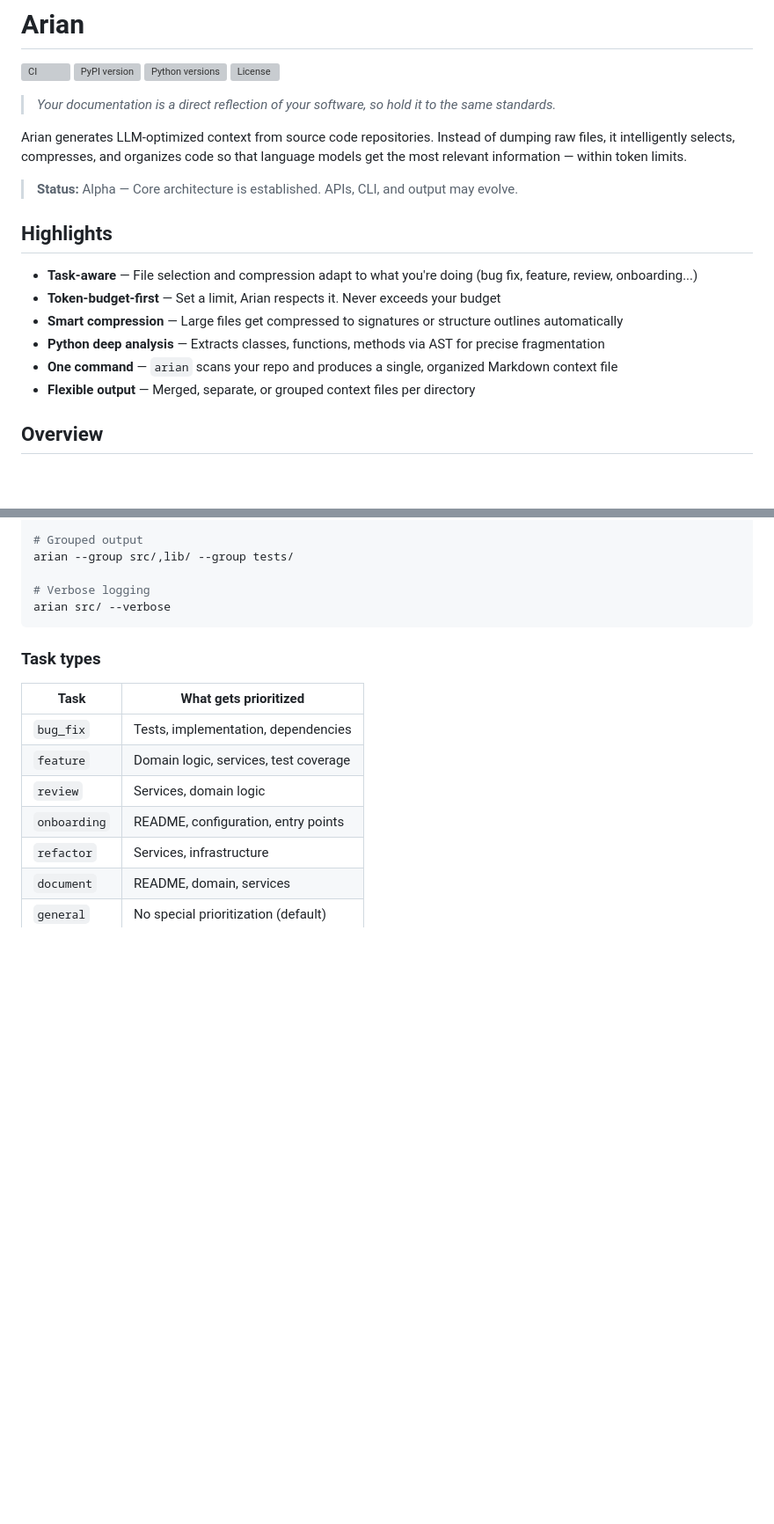
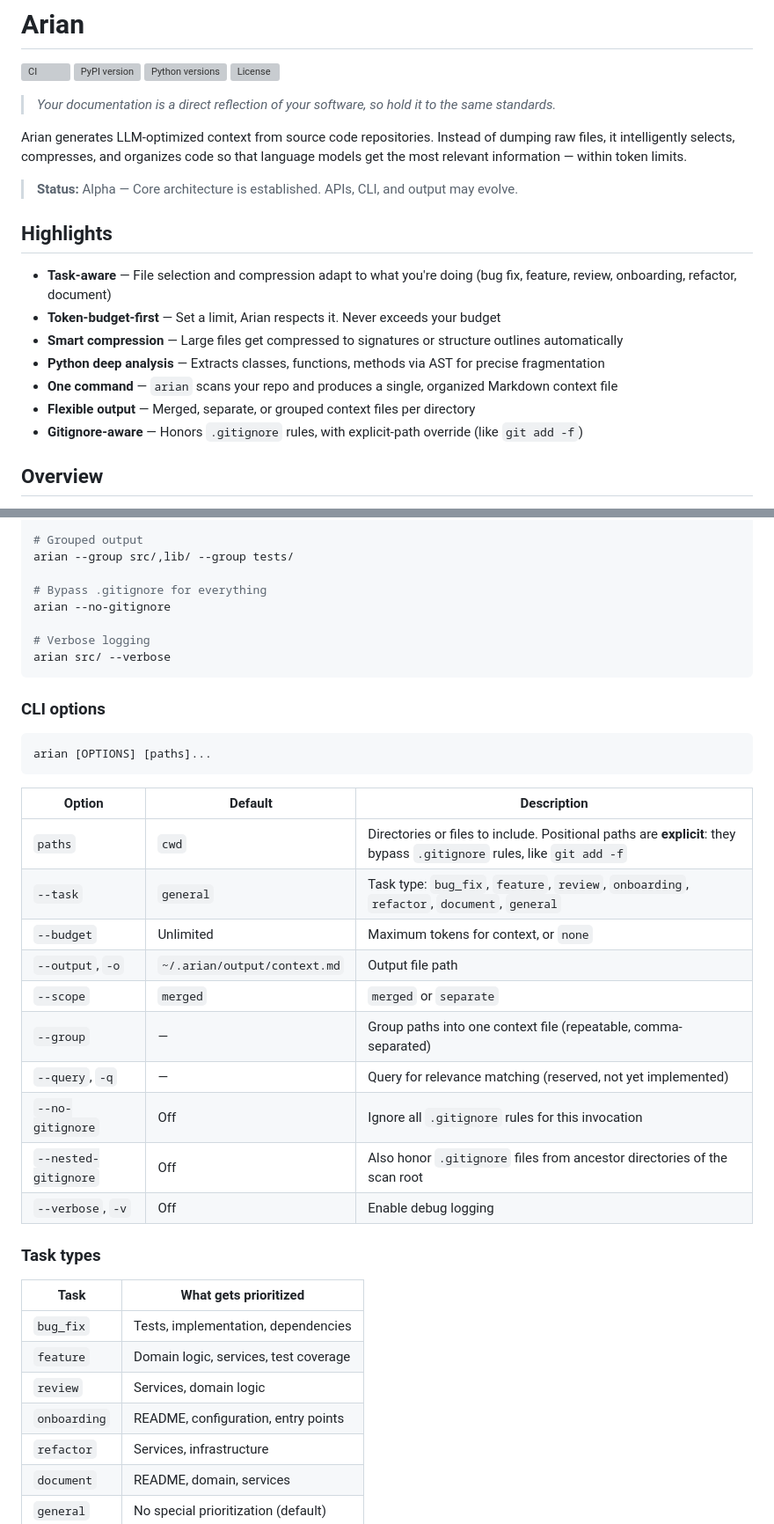
Before and after one commit to salimnamvar/arian, a Markdown page: README.md, 2 parts joined by grey strips. Shown at 88% size. Rendered like a GitHub page; blank space fills up the shorter version; grey boxes are pictures that could not be loaded.

````diff
--- a/README.md
+++ b/README.md
@@ -5,23 +5,21 @@
 [![Python versions](https://img.shields.io/pypi/pyversions/arian)](https://pypi.org/project/arian/)
 [![License](https://img.shields.io/pypi/l/arian)](LICENSE)
 
-
 > *Your documentation is a direct reflection of your software, so hold it to the same standards.*
 
 Arian generates LLM-optimized context from source code repositories. Instead of dumping raw files, it intelligently selects, compresses, and organizes code so that language models get the most relevant information — within token limits.
 
 > **Status:** Alpha — Core architecture is established. APIs, CLI, and output may evolve.
 
-
 ## Highlights
 
-- **Task-aware** — File selection and compression adapt to what you're doing (bug fix, feature, review, onboarding...)
+- **Task-aware** — File selection and compression adapt to what you're doing (bug fix, feature, review, onboarding, refactor, document)
 - **Token-budget-first** — Set a limit, Arian respects it. Never exceeds your budget
 - **Smart compression** — Large files get compressed to signatures or structure outlines automatically
 - **Python deep analysis** — Extracts classes, functions, methods via AST for precise fragmentation
 - **One command** — `arian` scans your repo and produces a single, organized Markdown context file
 - **Flexible output** — Merged, separate, or grouped context files per directory
-
+- **Gitignore-aware** — Honors `.gitignore` rules, with explicit-path override (like `git add -f`)
 
 ## Overview
 
@@ -66,9 +76,31 @@ arian src/ lib/ --scope separate
 # Grouped output
 arian --group src/,lib/ --group tests/
 
+# Bypass .gitignore for everything
+arian --no-gitignore
+
 # Verbose logging
 arian src/ --verbose
 ```
+
+### CLI options
+
+```
+arian [OPTIONS] [paths]...
+```
+
+| Option | Default | Description |
+|--------|---------|-------------|
+| `paths` | `cwd` | Directories or files to include. Positional paths are **explicit**: they bypass `.gitignore` rules, like `git add -f` |
+| `--task` | `general` | Task type: `bug_fix`, `feature`, `review`, `onboarding`, `refactor`, `document`, `general` |
+| `--budget` | Unlimited | Maximum tokens for context, or `none` |
+| `--output`, `-o` | `~/.arian/output/context.md` | Output file path |
+| `--scope` | `merged` | `merged` or `separate` |
+| `--group` | — | Group paths into one context file (repeatable, comma-separated) |
+| `--query`, `-q` | — | Query for relevance matching (reserved, not yet implemented) |
+| `--no-gitignore` | Off | Ignore all `.gitignore` rules for this invocation |
+| `--nested-gitignore` | Off | Also honor `.gitignore` files from ancestor directories of the scan root |
+| `--verbose`, `-v` | Off | Enable debug logging |
 
 ### Task types
 
````
Also changed, not shown: other parts of README.md (+30 -36 lines), docs/USAGE.md (+36 -1 lines).
